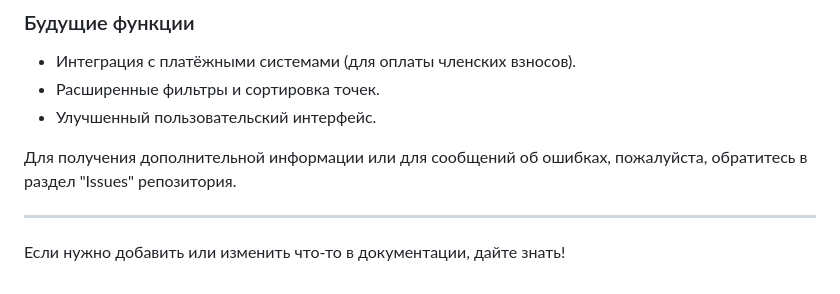
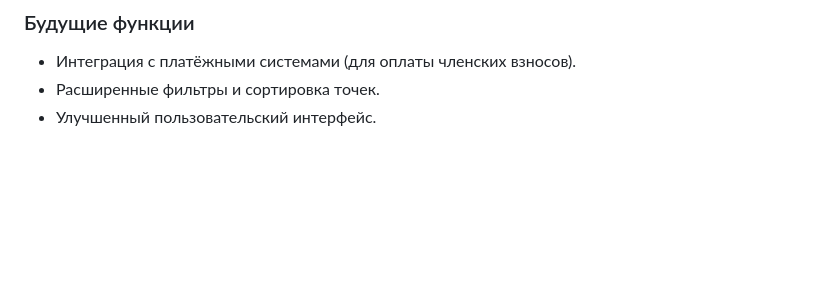
Before and after one commit to pequod44/Web-application-for-fishermen, a Markdown page: README.md, the part around the change. Drawn GitHub-style; blank space fills up the shorter version.

```diff
--- a/README.md
+++ b/README.md
@@ -72,9 +72,3 @@
 - Интеграция с платёжными системами (для оплаты членских взносов).
 - Расширенные фильтры и сортировка точек.
 - Улучшенный пользовательский интерфейс.
-
-Для получения дополнительной информации или для сообщений об ошибках, пожалуйста, обратитесь в раздел "Issues" репозитория.
-
----
-
-Если нужно добавить или изменить что-то в документации, дайте знать!
```
